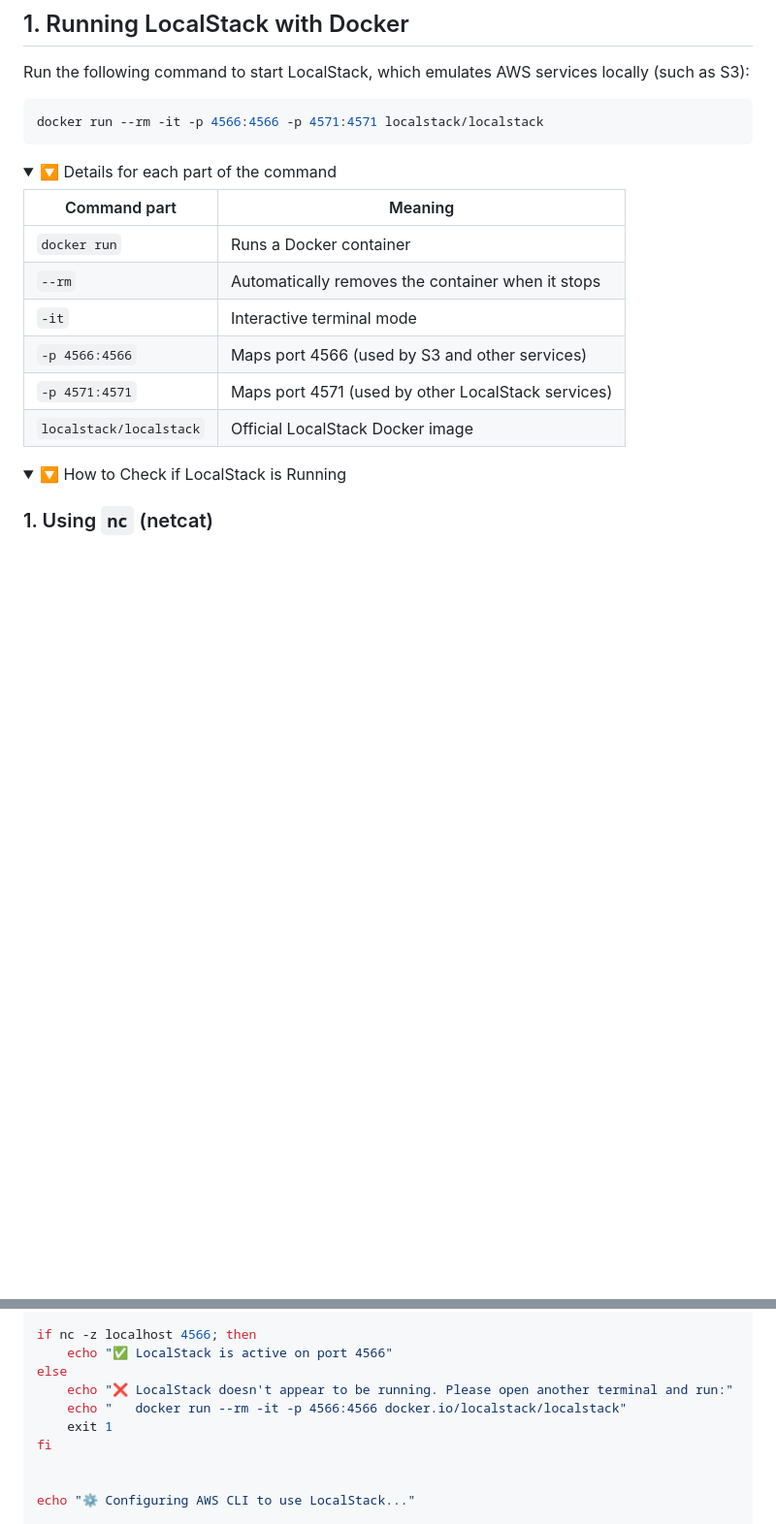
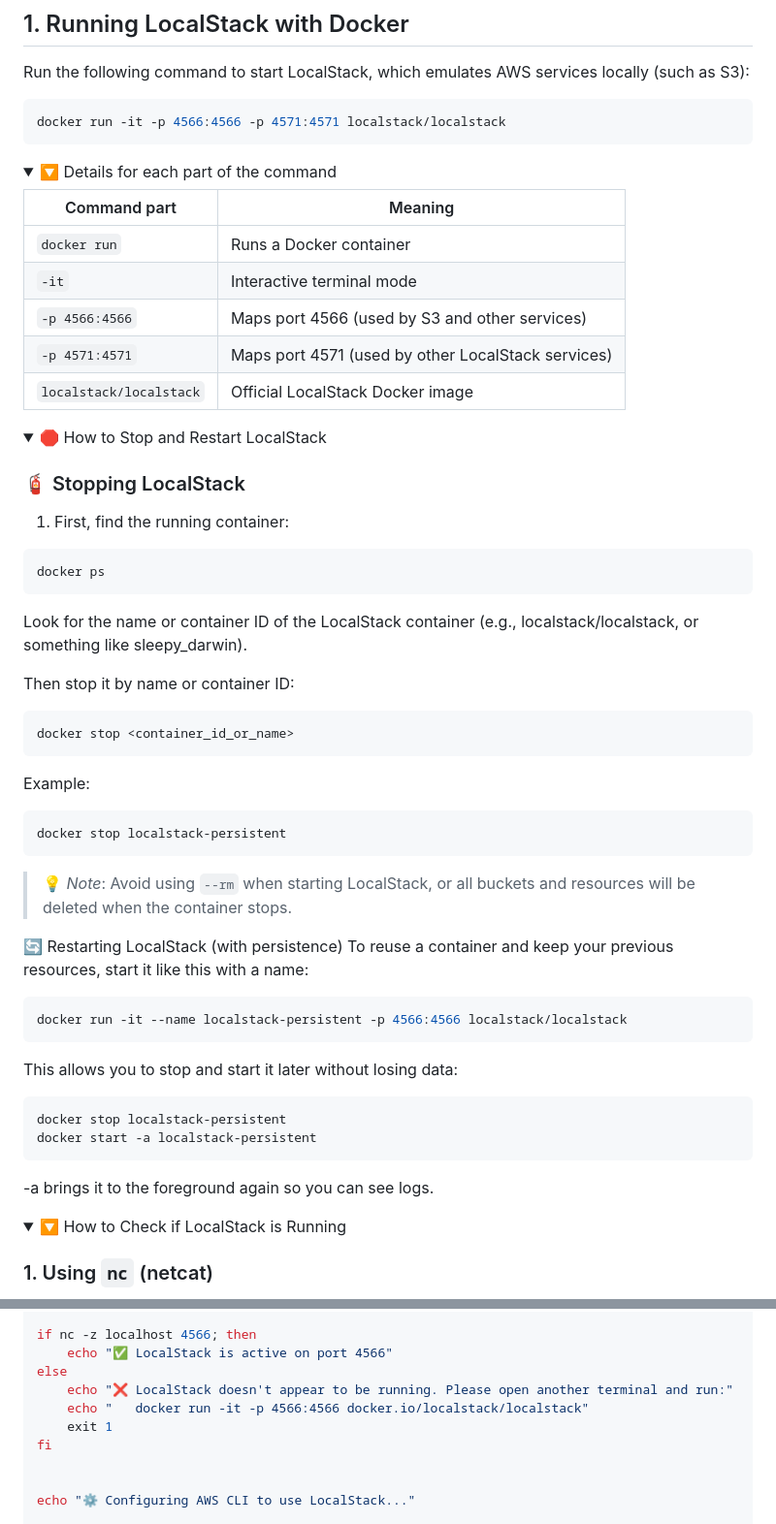
Before and after one commit to priscillaclark/AWS_projects, a Markdown page: aws_cli_setup_script/README.md, 2 parts joined by grey strips. Shown at 97% size. Rendered like a GitHub page; folded sections open; blank space fills up the shorter version.

`````diff
--- a/aws_cli_setup_script/README.md
+++ b/aws_cli_setup_script/README.md
@@ -14,7 +14,7 @@ Run the following command to start LocalStack, which emulates AWS services local
 
 
 ```bash
-docker run --rm -it -p 4566:4566 -p 4571:4571 localstack/localstack
+docker run -it -p 4566:4566 -p 4571:4571 localstack/localstack
 ````
 
 
@@ -25,7 +25,6 @@ docker run --rm -it -p 4566:4566 -p 4571:4571 localstack/localstack
 | Command part            | Meaning                                            |
 | ----------------------- | -------------------------------------------------- |
 | `docker run`            | Runs a Docker container                            |
-| `--rm`                  | Automatically removes the container when it stops  |
 | `-it`                   | Interactive terminal mode                          |
 | `-p 4566:4566`          | Maps port 4566 (used by S3 and other services)     |
 | `-p 4571:4571`          | Maps port 4571 (used by other LocalStack services) |
@@ -34,6 +33,48 @@ docker run --rm -it -p 4566:4566 -p 4571:4571 localstack/localstack
 
 </details>
 
+
+<details>
+<summary> 🛑 How to Stop and Restart LocalStack </summary>
+
+### 🧯 Stopping LocalStack
+
+1. First, find the running container:
+
+```bash
+docker ps
+```
+
+Look for the name or container ID of the LocalStack container (e.g., localstack/localstack, or something like sleepy_darwin).
+
+Then stop it by name or container ID:
+
+```bash
+docker stop <container_id_or_name>
+```
+Example:
+
+```bash
+docker stop localstack-persistent
+```
+
+> 💡 *Note*: Avoid using `--rm` when starting LocalStack, or all buckets and resources will be deleted when the container stops.
+
+🔄 Restarting LocalStack (with persistence)
+To reuse a container and keep your previous resources, start it like this with a name:
+
+```bash
+docker run -it --name localstack-persistent -p 4566:4566 localstack/localstack
+```
+This allows you to stop and start it later without losing data:
+
+```bash
+docker stop localstack-persistent
+docker start -a localstack-persistent
+```
+-a brings it to the foreground again so you can see logs.
+
+</details>
 
 <details>
 <summary> 🔽 How to Check if LocalStack is Running </summary>
@@ -160,7 +201,7 @@ if nc -z localhost 4566; then
     echo "✅ LocalStack is active on port 4566"
 else
     echo "❌ LocalStack doesn't appear to be running. Please open another terminal and run:"
-    echo "   docker run --rm -it -p 4566:4566 docker.io/localstack/localstack"
+    echo "   docker run -it -p 4566:4566 docker.io/localstack/localstack"
     exit 1
 fi
 
`````
